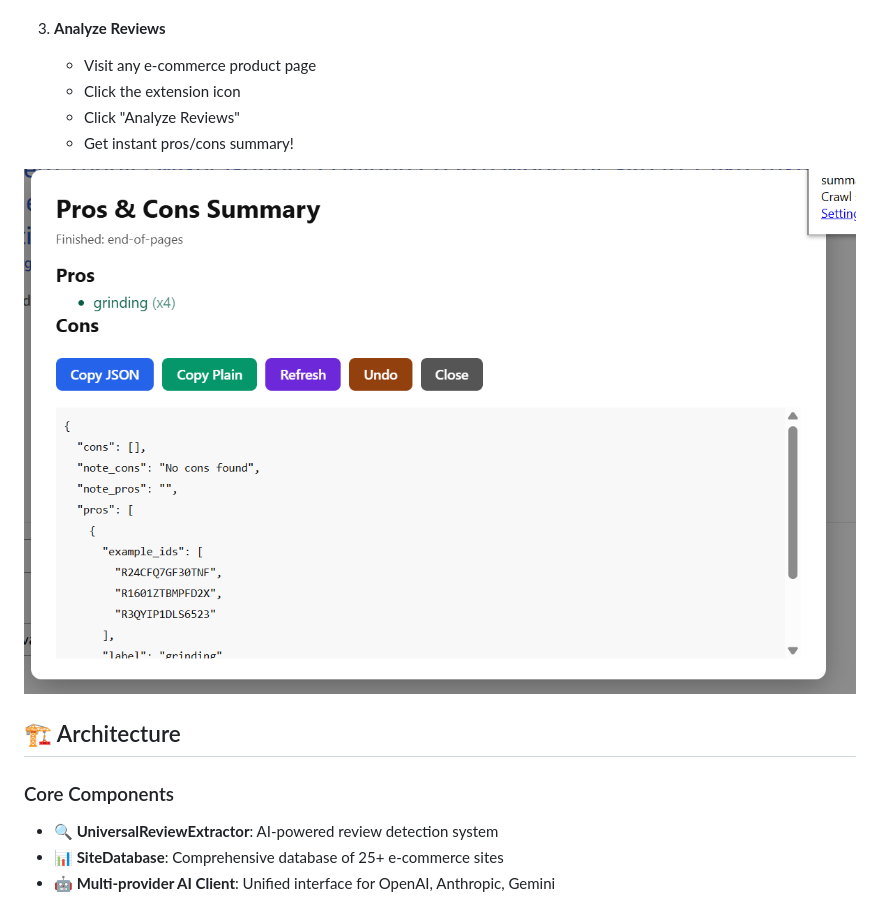
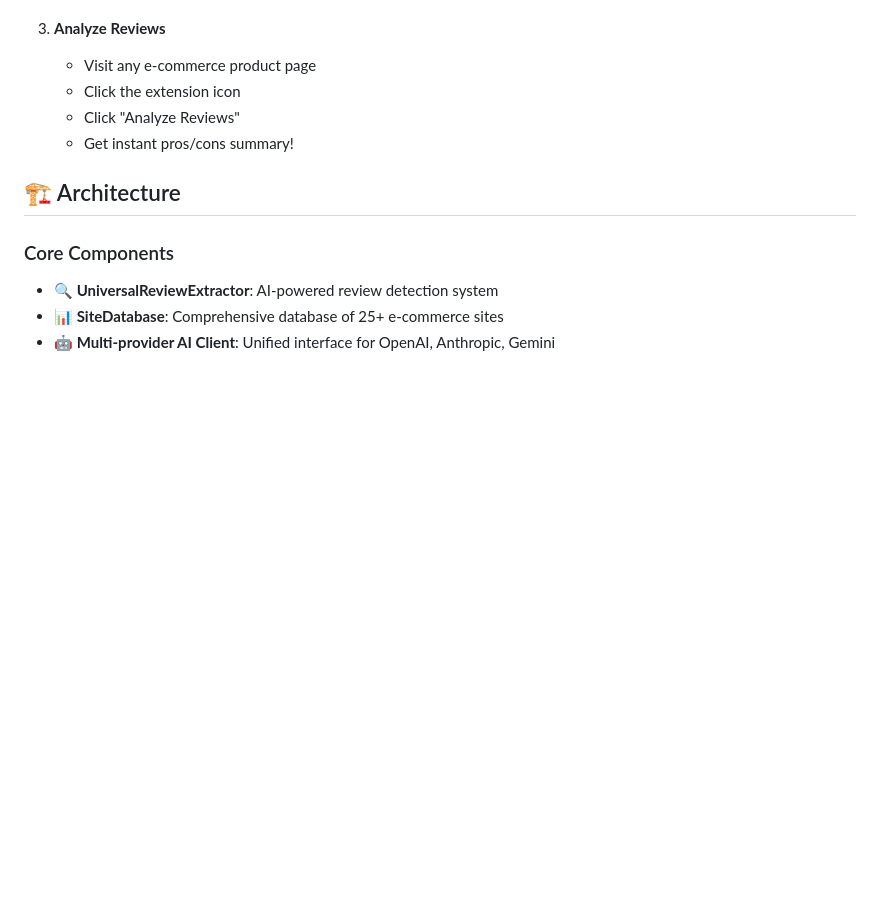
Before and after one commit to neerajmg/Product-Review-Analyser, a Markdown page: README.md, the part around the change. Rendered like a GitHub page; blank space fills up the shorter version.

Commit message:
Update remaining changes

```diff
--- a/README.md
+++ b/README.md
@@ -151,8 +151,6 @@ Works on **25+ major e-commerce platforms** plus any generic review site:
    - Click "Analyze Reviews"
    - Get instant pros/cons summary!
 
-![Setup Process](image/README/1758327436700.png)
-
 ## 🏗️ Architecture
 
 ### Core Components
```
